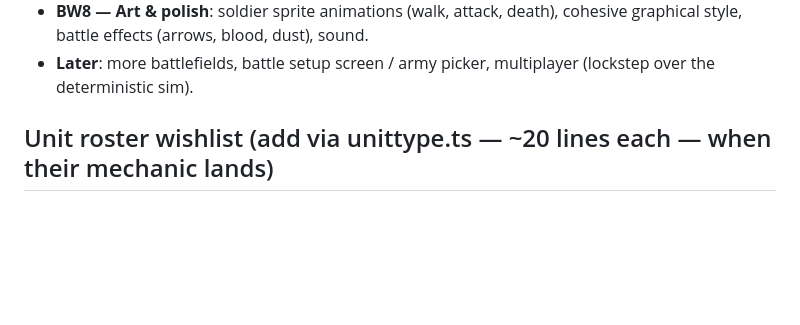
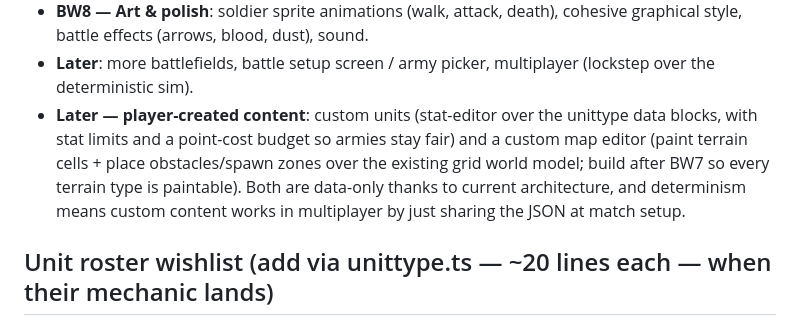
Before and after one commit to Refriedbeanzz/bens-world, a Markdown page: PLAN.md, the part around the change. GitHub-like rendering; blank space fills up the shorter version.

Commit message:
plan: player-created content (custom units, map editor) as a Later track
Co-Authored-By: Claude Fable 5 <noreply@anthropic.com>

```diff
--- a/PLAN.md
+++ b/PLAN.md
@@ -49,6 +49,11 @@ animations, art style, pathfinding, formations, combat — then expand (more map
   style, battle effects (arrows, blood, dust), sound.
 - **Later**: more battlefields, battle setup screen / army picker, multiplayer (lockstep over the
   deterministic sim).
+- **Later — player-created content**: custom units (stat-editor over the unittype data blocks,
+  with stat limits and a point-cost budget so armies stay fair) and a custom map editor (paint
+  terrain cells + place obstacles/spawn zones over the existing grid world model; build after BW7
+  so every terrain type is paintable). Both are data-only thanks to current architecture, and
+  determinism means custom content works in multiplayer by just sharing the JSON at match setup.
 
 ## Unit roster wishlist (add via unittype.ts — ~20 lines each — when their mechanic lands)
 
```
